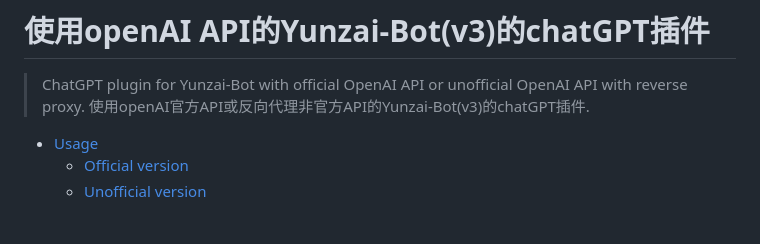
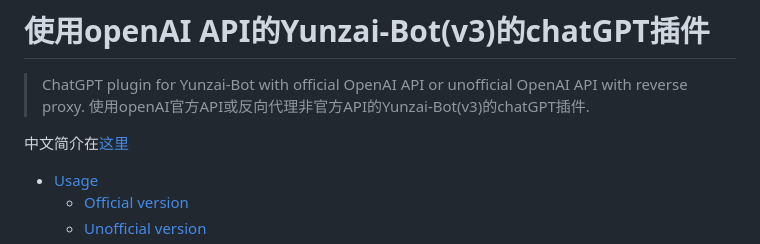
Before and after one commit to Micuks/chatGPT-yunzai, a Markdown page: readme.md, the part around the change printed below. Drawn GitHub-style; blank space fills up the shorter version.

Commit message:
update readme: add chinese version

```diff
--- a/readme.md
+++ b/readme.md
@@ -1,6 +1,8 @@
 # 使用openAI API的Yunzai-Bot(v3)的chatGPT插件
 > ChatGPT plugin for Yunzai-Bot with official OpenAI API or unofficial OpenAI API with reverse proxy.
 > 使用openAI官方API或反向代理非官方API的Yunzai-Bot(v3)的chatGPT插件.
+
+中文简介在[这里](./readme-zh.md)
 
 - [Usage](#Usage)
     - [Official version](#usage---official-chatgpt)
```
Also changed, not shown: other parts of readme.md (+1 -1 lines), readme-zh.md (added, +138 -0 lines).
